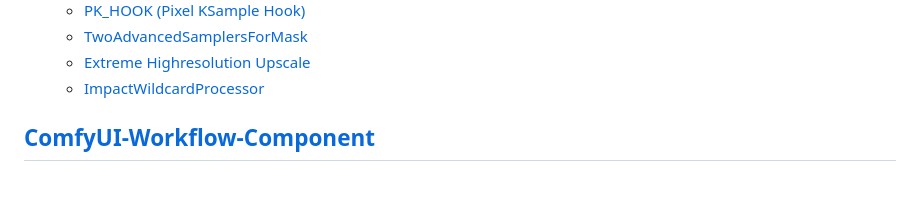
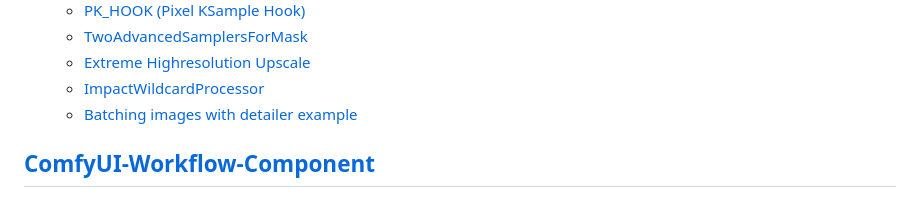
Before and after one commit to ltdrdata/ComfyUI-extension-tutorials, a Markdown page: README.md, the part around the change. Drawn GitHub-style.

Commit message:
add batching-detailer tutorial

```diff
--- a/README.md
+++ b/README.md
@@ -24,6 +24,7 @@ ComfyUI-Impact-Pack provides various features such as detection, detailler, send
   * [TwoAdvancedSamplersForMask](ComfyUI-Impact-Pack/tutorial/TwoAdvancedSamplers.md)
   * [Extreme Highresolution Upscale](ComfyUI-Impact-Pack/tutorial/extreme-upscale.md)
   * [ImpactWildcardProcessor](ComfyUI-Impact-Pack/tutorial/ImpactWildcardProcessor.md)
+  * [Batching images with detailer example](ComfyUI-Impact-Pack/tutorial/batching-detailer.md)
 
 
 
```
Also changed, not shown: ComfyUI-Impact-Pack/tutorial/batching-detailer.md (added, +11 -0 lines), ComfyUI-Impact-Pack/images/batching-detailer.png (added).
